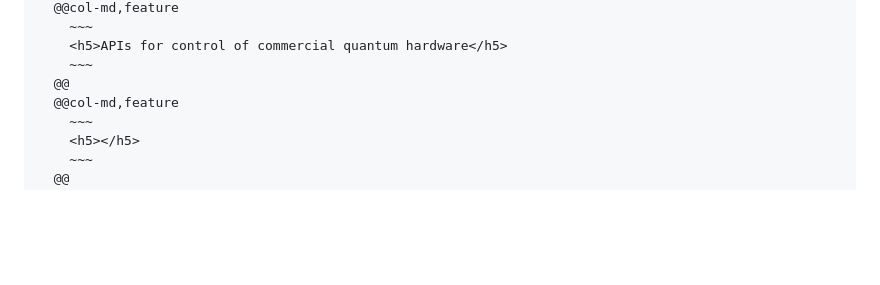
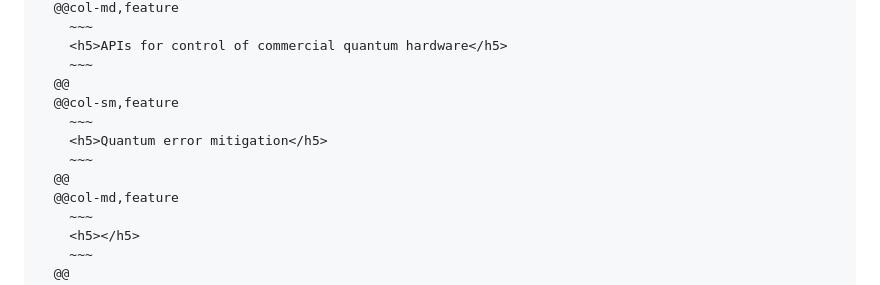
Before and after one commit to UMassQIS/QNumericsSchool, a Markdown page: index.md, the part around the change. GitHub-like rendering; blank space fills up the shorter version.

Commit message:
Add error mitigation in the list of topics on homepage (#4)

```diff
--- a/index.md
+++ b/index.md
@@ -123,6 +123,11 @@
         <h5>APIs for control of commercial quantum hardware</h5>
         ~~~
       @@
+      @@col-sm,feature
+        ~~~
+        <h5>Quantum error mitigation</h5>
+        ~~~
+      @@
       @@col-md,feature
         ~~~
         <h5></h5>
```
